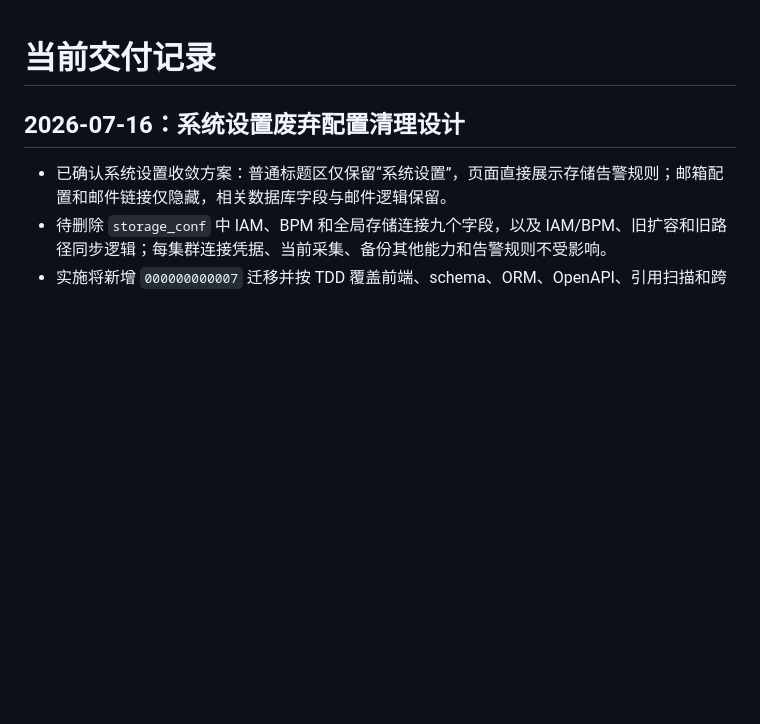
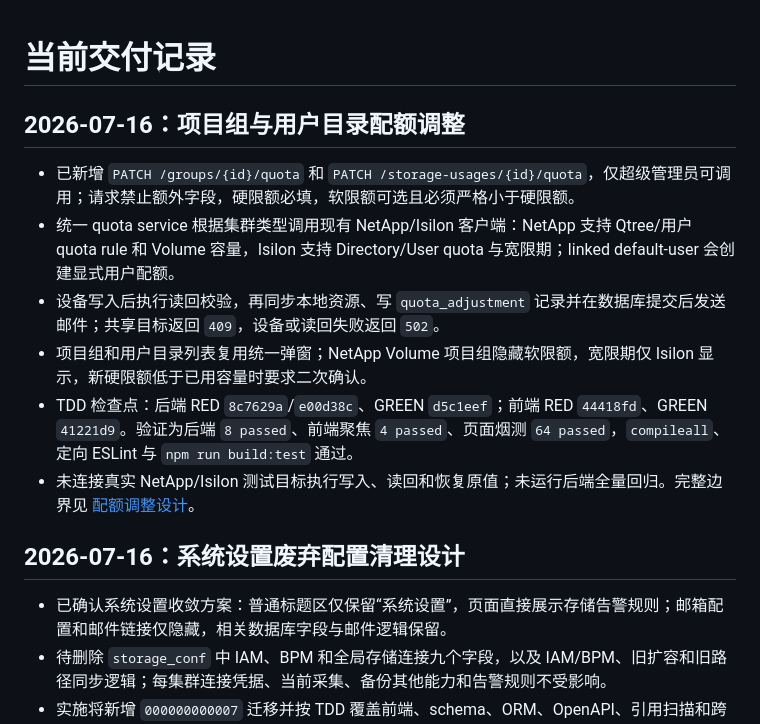
Before and after one commit to Dapeng960208/DiskPulse, a Markdown page: docs/tracking/current-release.md, the part around the change. Rendered like a GitHub page; blank space fills up the shorter version.

Commit message:
docs(storage): record quota adjustment release

```diff
--- a/docs/tracking/current-release.md
+++ b/docs/tracking/current-release.md
@@ -1,4 +1,13 @@
 # 当前交付记录
+
+## 2026-07-16：项目组与用户目录配额调整
+
+- 已新增 `PATCH /groups/{id}/quota` 和 `PATCH /storage-usages/{id}/quota`，仅超级管理员可调用；请求禁止额外字段，硬限额必填，软限额可选且必须严格小于硬限额。
+- 统一 quota service 根据集群类型调用现有 NetApp/Isilon 客户端：NetApp 支持 Qtree/用户 quota rule 和 Volume 容量，Isilon 支持 Directory/User quota 与宽限期；linked default-user 会创建显式用户配额。
+- 设备写入后执行读回校验，再同步本地资源、写 `quota_adjustment` 记录并在数据库提交后发送邮件；共享目标返回 `409`，设备或读回失败返回 `502`。
+- 项目组和用户目录列表复用统一弹窗；NetApp Volume 项目组隐藏软限额，宽限期仅 Isilon 显示，新硬限额低于已用容量时要求二次确认。
+- TDD 检查点：后端 RED `8c7629a`/`e00d38c`、GREEN `d5c1eef`；前端 RED `44418fd`、GREEN `41221d9`。验证为后端 `8 passed`、前端聚焦 `4 passed`、页面烟测 `64 passed`，`compileall`、定向 ESLint 与 `npm run build:test` 通过。
+- 未连接真实 NetApp/Isilon 测试目标执行写入、读回和恢复原值；未运行后端全量回归。完整边界见 [配额调整设计](../features/storage-quota/quota-adjustment-design.md)。
 
 ## 2026-07-16：系统设置废弃配置清理设计
 
```
